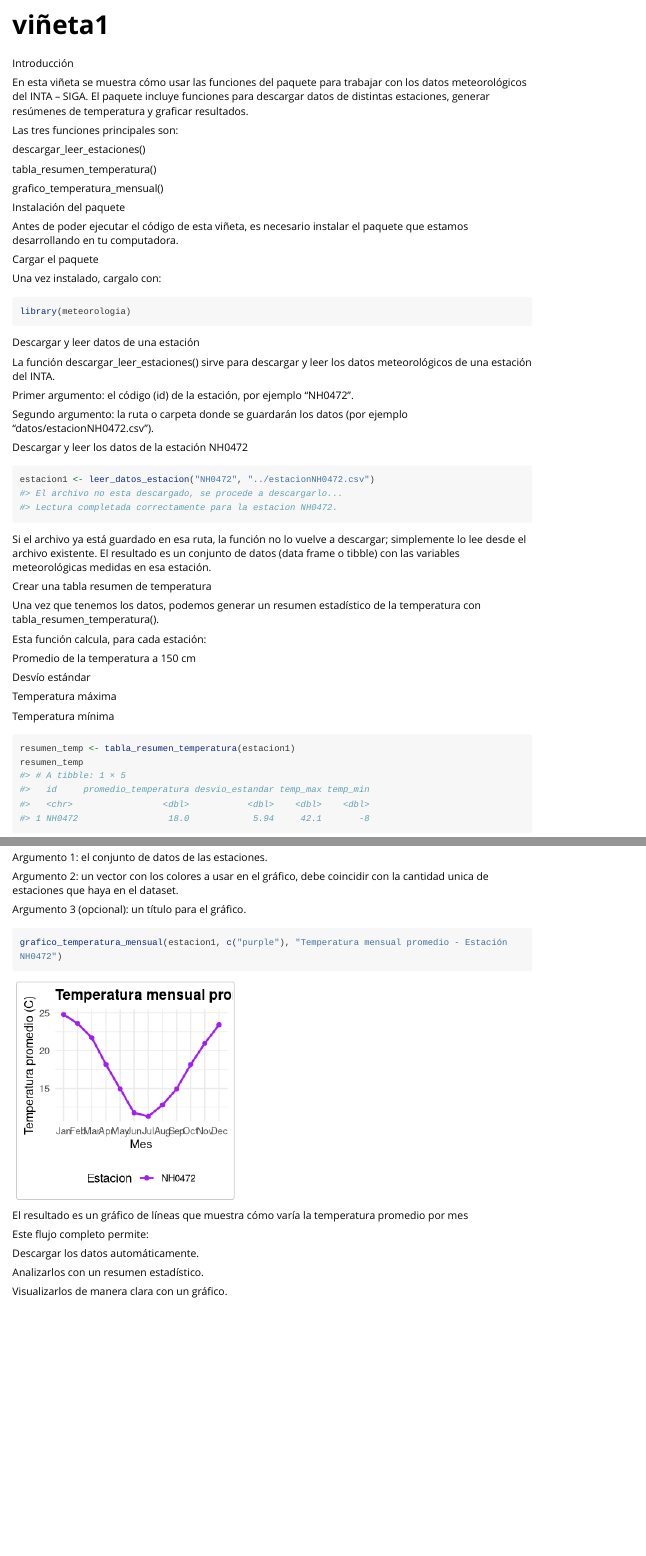
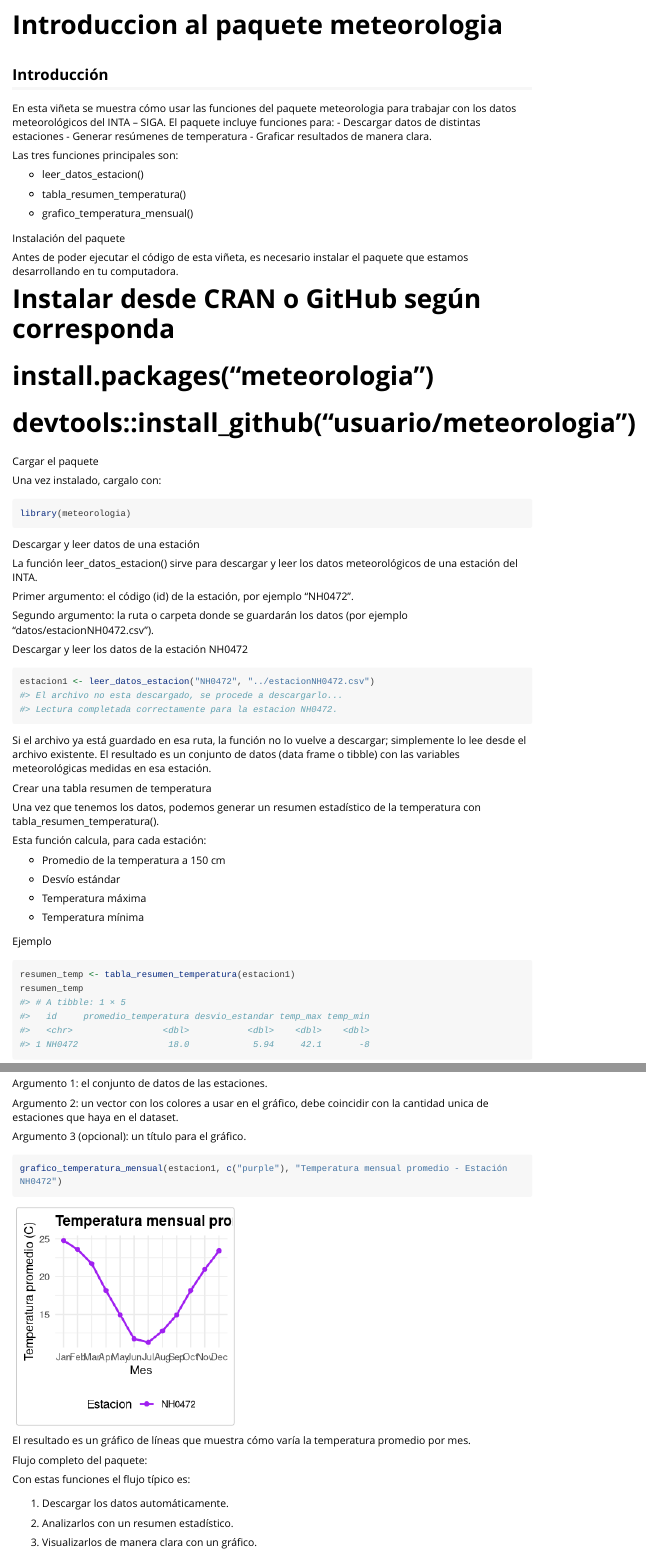
Before and after one commit to biancaarossi/meteorologia, an R Markdown document (vignettes/vi-eta1.Rmd): the page in a window 1100 px wide, from its top, and a second part further down, joined at a grey line. Rendered offline with R 4.5, knitr and Pandoc, with nearby package versions; long lines of code are wrapped.

Commit message:
Actualizo viñeta, README y workflow de GitHub Actions

````diff
--- a/vignettes/vi-eta1.Rmd
+++ b/vignettes/vi-eta1.Rmd
@@ -1,8 +1,8 @@
 ---
-title: "viñeta1"
+title: "Introduccion al paquete meteorologia"
 output: rmarkdown::html_vignette
 vignette: >
-  %\VignetteIndexEntry{viñeta1}
+  %\VignetteIndexEntry{Introduccion al paquete meteorologia}
   %\VignetteEngine{knitr::rmarkdown}
   %\VignetteEncoding{UTF-8}
 ---
@@ -13,23 +13,33 @@ knitr::opts_chunk$set(
   comment = "#>"
 )
 ```
-Introducción
+## Introducción
 
-En esta viñeta se muestra cómo usar las funciones del paquete para trabajar con los datos meteorológicos del INTA – SIGA.
-El paquete incluye funciones para descargar datos de distintas estaciones, generar resúmenes de temperatura y graficar resultados.
+En esta viñeta se muestra cómo usar las funciones del paquete meteorologia para trabajar con los datos meteorológicos del INTA – SIGA.
+El paquete incluye funciones para:
+- Descargar datos de distintas estaciones
+- Generar resúmenes de temperatura
+- Graficar resultados de manera clara.
+
 
 Las tres funciones principales son:
 
-descargar_leer_estaciones()
+- leer_datos_estacion()
 
-tabla_resumen_temperatura()
+- tabla_resumen_temperatura()
 
-grafico_temperatura_mensual()
+- grafico_temperatura_mensual()
 
 
 Instalación del paquete
 
 Antes de poder ejecutar el código de esta viñeta, es necesario instalar el paquete que estamos desarrollando en tu computadora.
+
+# Instalar desde CRAN o GitHub según corresponda
+
+# install.packages("meteorologia")
+
+# devtools::install_github("usuario/meteorologia")
 
 Cargar el paquete
 
@@ -41,7 +51,7 @@ library(meteorologia)
 
 Descargar y leer datos de una estación
 
-La función descargar_leer_estaciones() sirve para descargar y leer los datos meteorológicos de una estación del INTA.
+La función leer_datos_estacion() sirve para descargar y leer los datos meteorológicos de una estación del INTA.
 
 Primer argumento: el código (id) de la estación, por ejemplo "NH0472".
 
@@ -57,19 +67,22 @@ estacion1 <- leer_datos_estacion("NH0472", "../estacionNH0472.csv")
 Si el archivo ya está guardado en esa ruta, la función no lo vuelve a descargar; simplemente lo lee desde el archivo existente.
 El resultado es un conjunto de datos (data frame o tibble) con las variables meteorológicas medidas en esa estación.
 
+
 Crear una tabla resumen de temperatura
 
 Una vez que tenemos los datos, podemos generar un resumen estadístico de la temperatura con tabla_resumen_temperatura().
 
 Esta función calcula, para cada estación:
 
-Promedio de la temperatura a 150 cm
+- Promedio de la temperatura a 150 cm
 
-Desvío estándar
+- Desvío estándar
 
-Temperatura máxima
+- Temperatura máxima
 
-Temperatura mínima
+- Temperatura mínima
+
+Ejemplo
 
 ```{r}
 resumen_temp <- tabla_resumen_temperatura(estacion1)
@@ -96,12 +109,14 @@ grafico_temperatura_mensual(estacion1, c("purple"), "Temperatura mensual promedi
 ```
 
 
-El resultado es un gráfico de líneas que muestra cómo varía la temperatura promedio por mes
+El resultado es un gráfico de líneas que muestra cómo varía la temperatura promedio por mes.
 
-Este flujo completo permite:
+Flujo completo del paquete:
 
-Descargar los datos automáticamente.
+Con estas funciones el flujo típico es:
 
-Analizarlos con un resumen estadístico.
+1. Descargar los datos automáticamente.
 
-Visualizarlos de manera clara con un gráfico.
+2. Analizarlos con un resumen estadístico.
+
+3. Visualizarlos de manera clara con un gráfico.
````
Also changed, not shown: .github/workflows/R-CMD-check.yaml (+12 -13 lines), README.md.
